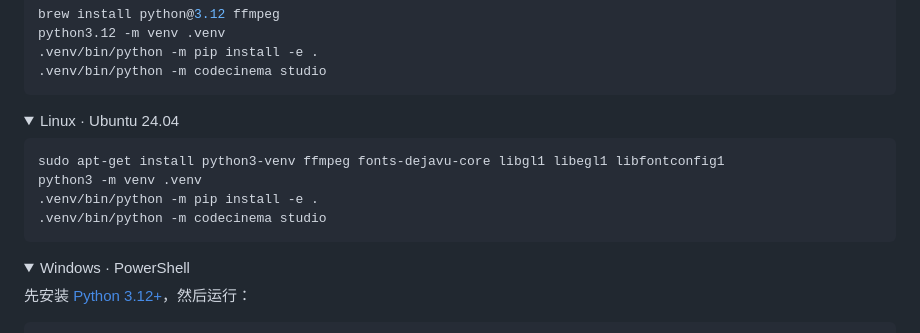
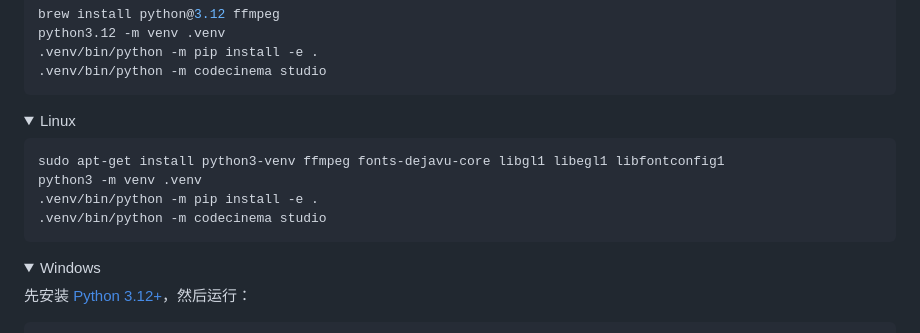
Before and after one commit to ZJUCQR/CodeCinema, a Markdown page: README.zh-CN.md, the part around the change. GitHub-like rendering; folded sections open.

````diff
--- a/README.zh-CN.md
+++ b/README.zh-CN.md
@@ -70,7 +70,7 @@ python3.12 -m venv .venv
 </details>
 
 <details>
-<summary>Linux · Ubuntu 24.04</summary>
+<summary>Linux</summary>
 
 ```bash
 sudo apt-get install python3-venv ffmpeg fonts-dejavu-core libgl1 libegl1 libfontconfig1
@@ -82,7 +82,7 @@ python3 -m venv .venv
 </details>
 
 <details>
-<summary>Windows · PowerShell</summary>
+<summary>Windows</summary>
 
 先安装 [Python 3.12+](https://www.python.org/downloads/)，然后运行：
 
````
Also changed, not shown: README.md (+2 -2 lines).
